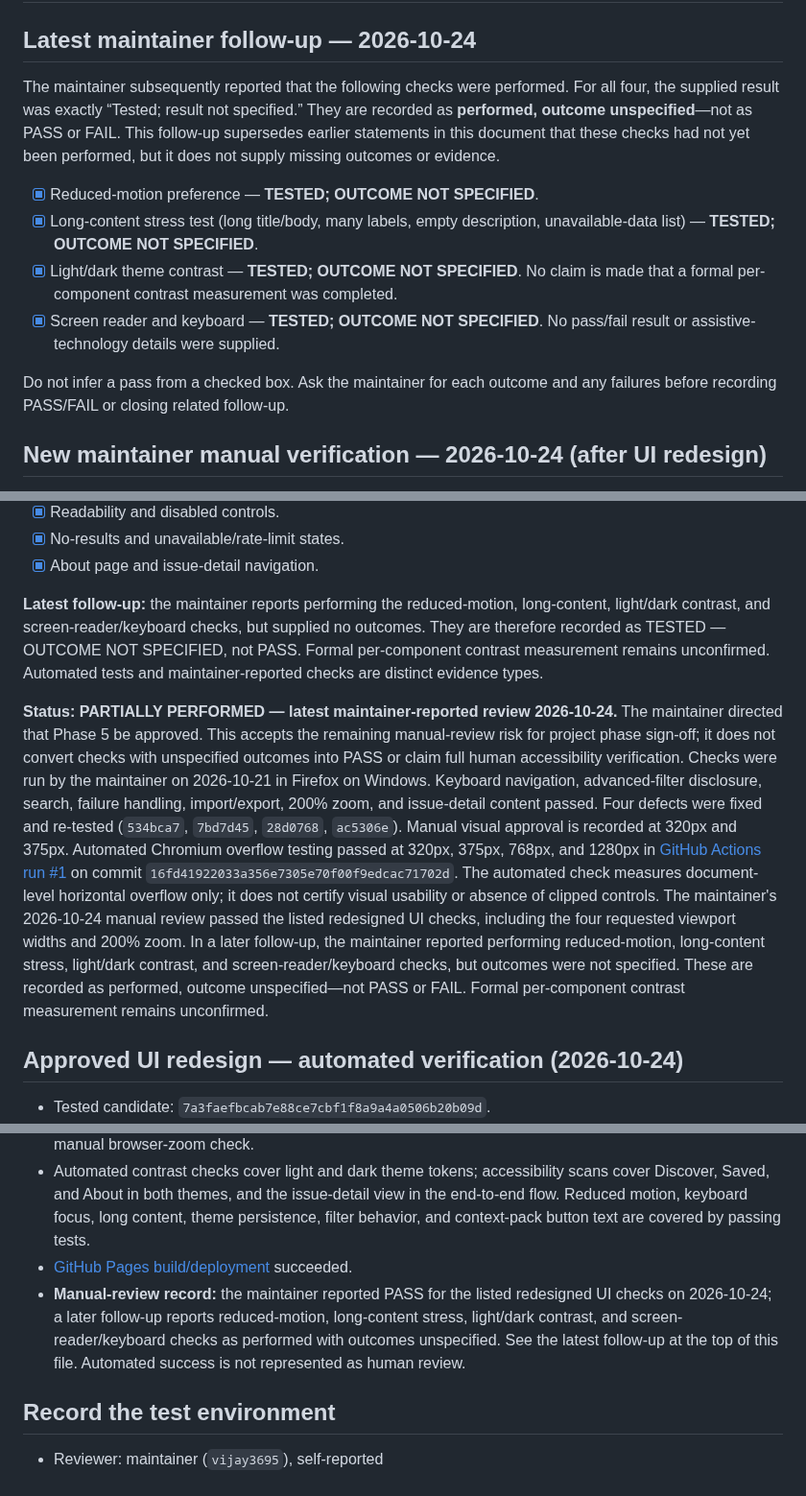
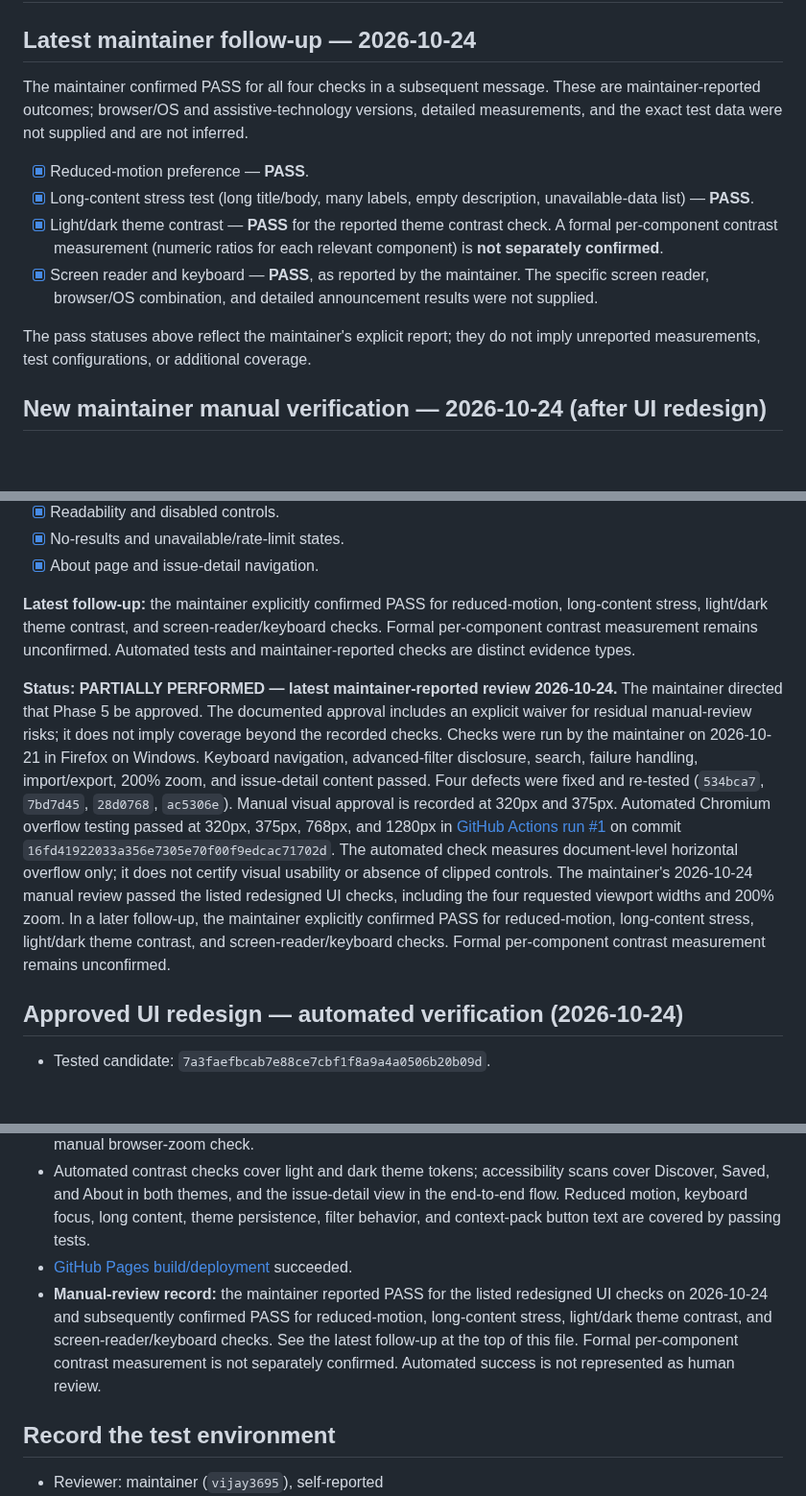
Before and after one commit to vijay3695/V36, a Markdown page: docs/MANUAL_ACCEPTANCE.md, 3 parts joined by grey strips. Shown at 96% size. Drawn GitHub-style; blank space fills up the shorter version.

Commit message:
docs: record confirmed manual test outcomes

```diff
--- a/docs/MANUAL_ACCEPTANCE.md
+++ b/docs/MANUAL_ACCEPTANCE.md
@@ -2,14 +2,14 @@
 
 ## Latest maintainer follow-up — 2026-10-24
 
-The maintainer subsequently reported that the following checks were performed. For all four, the supplied result was exactly “Tested; result not specified.” They are recorded as **performed, outcome unspecified**—not as PASS or FAIL. This follow-up supersedes earlier statements in this document that these checks had not yet been performed, but it does not supply missing outcomes or evidence.
+The maintainer confirmed PASS for all four checks in a subsequent message. These are maintainer-reported outcomes; browser/OS and assistive-technology versions, detailed measurements, and the exact test data were not supplied and are not inferred.
 
-- [x] Reduced-motion preference — **TESTED; OUTCOME NOT SPECIFIED**.
-- [x] Long-content stress test (long title/body, many labels, empty description, unavailable-data list) — **TESTED; OUTCOME NOT SPECIFIED**.
-- [x] Light/dark theme contrast — **TESTED; OUTCOME NOT SPECIFIED**. No claim is made that a formal per-component contrast measurement was completed.
-- [x] Screen reader and keyboard — **TESTED; OUTCOME NOT SPECIFIED**. No pass/fail result or assistive-technology details were supplied.
+- [x] Reduced-motion preference — **PASS**.
+- [x] Long-content stress test (long title/body, many labels, empty description, unavailable-data list) — **PASS**.
+- [x] Light/dark theme contrast — **PASS** for the reported theme contrast check. A formal per-component contrast measurement (numeric ratios for each relevant component) is **not separately confirmed**.
+- [x] Screen reader and keyboard — **PASS**, as reported by the maintainer. The specific screen reader, browser/OS combination, and detailed announcement results were not supplied.
 
-Do not infer a pass from a checked box. Ask the maintainer for each outcome and any failures before recording PASS/FAIL or closing related follow-up.
+The pass statuses above reflect the maintainer's explicit report; they do not imply unreported measurements, test configurations, or additional coverage.
 
 ## New maintainer manual verification — 2026-10-24 (after UI redesign)
 
@@ -25,10 +25,10 @@ The maintainer manually checked the live V36 UI and reported PASS for every item
 - [x] No-results and unavailable/rate-limit states.
 - [x] About page and issue-detail navigation.
 
-**Latest follow-up:** the maintainer reports performing the reduced-motion, long-content, light/dark contrast, and screen-reader/keyboard checks, but supplied no outcomes. They are therefore recorded as TESTED — OUTCOME NOT SPECIFIED, not PASS. Formal per-component contrast measurement remains unconfirmed. Automated tests and maintainer-reported checks are distinct evidence types.
+**Latest follow-up:** the maintainer explicitly confirmed PASS for reduced-motion, long-content stress, light/dark theme contrast, and screen-reader/keyboard checks. Formal per-component contrast measurement remains unconfirmed. Automated tests and maintainer-reported checks are distinct evidence types.
 
 
-**Status: PARTIALLY PERFORMED — latest maintainer-reported review 2026-10-24.** The maintainer directed that Phase 5 be approved. This accepts the remaining manual-review risk for project phase sign-off; it does not convert checks with unspecified outcomes into PASS or claim full human accessibility verification. Checks were run by the maintainer on 2026-10-21 in Firefox on Windows. Keyboard navigation, advanced-filter disclosure, search, failure handling, import/export, 200% zoom, and issue-detail content passed. Four defects were fixed and re-tested (`534bca7`, `7bd7d45`, `28d0768`, `ac5306e`). Manual visual approval is recorded at 320px and 375px. Automated Chromium overflow testing passed at 320px, 375px, 768px, and 1280px in [GitHub Actions run #1](https://github.com/vijay3695/V36/actions/runs/39636965181) on commit `16fd41922033a356e7305e70f00f9edcac71702d`. The automated check measures document-level horizontal overflow only; it does not certify visual usability or absence of clipped controls. The maintainer's 2026-10-24 manual review passed the listed redesigned UI checks, including the four requested viewport widths and 200% zoom. In a later follow-up, the maintainer reported performing reduced-motion, long-content stress, light/dark contrast, and screen-reader/keyboard checks, but outcomes were not specified. These are recorded as performed, outcome unspecified—not PASS or FAIL. Formal per-component contrast measurement remains unconfirmed.
+**Status: PARTIALLY PERFORMED — latest maintainer-reported review 2026-10-24.** The maintainer directed that Phase 5 be approved. The documented approval includes an explicit waiver for residual manual-review risks; it does not imply coverage beyond the recorded checks. Checks were run by the maintainer on 2026-10-21 in Firefox on Windows. Keyboard navigation, advanced-filter disclosure, search, failure handling, import/export, 200% zoom, and issue-detail content passed. Four defects were fixed and re-tested (`534bca7`, `7bd7d45`, `28d0768`, `ac5306e`). Manual visual approval is recorded at 320px and 375px. Automated Chromium overflow testing passed at 320px, 375px, 768px, and 1280px in [GitHub Actions run #1](https://github.com/vijay3695/V36/actions/runs/39636965181) on commit `16fd41922033a356e7305e70f00f9edcac71702d`. The automated check measures document-level horizontal overflow only; it does not certify visual usability or absence of clipped controls. The maintainer's 2026-10-24 manual review passed the listed redesigned UI checks, including the four requested viewport widths and 200% zoom. In a later follow-up, the maintainer explicitly confirmed PASS for reduced-motion, long-content stress, light/dark theme contrast, and screen-reader/keyboard checks. Formal per-component contrast measurement remains unconfirmed.
 
 ## Approved UI redesign — automated verification (2026-10-24)
 
@@ -38,7 +38,7 @@ The maintainer manually checked the live V36 UI and reported PASS for every item
 - The browser suite also tested a 640px CSS viewport as the reflow equivalent of 200% zoom on a 1280px display; document and body widths both remained 640px. This is an automated viewport proxy, not a fresh manual browser-zoom check.
 - Automated contrast checks cover light and dark theme tokens; accessibility scans cover Discover, Saved, and About in both themes, and the issue-detail view in the end-to-end flow. Reduced motion, keyboard focus, long content, theme persistence, filter behavior, and context-pack button text are covered by passing tests.
 - [GitHub Pages build/deployment](https://github.com/vijay3695/V36/actions/runs/40080705112) succeeded.
-- **Manual-review record:** the maintainer reported PASS for the listed redesigned UI checks on 2026-10-24; a later follow-up reports reduced-motion, long-content stress, light/dark contrast, and screen-reader/keyboard checks as performed with outcomes unspecified. See the latest follow-up at the top of this file. Automated success is not represented as human review.
+- **Manual-review record:** the maintainer reported PASS for the listed redesigned UI checks on 2026-10-24 and subsequently confirmed PASS for reduced-motion, long-content stress, light/dark theme contrast, and screen-reader/keyboard checks. See the latest follow-up at the top of this file. Formal per-component contrast measurement is not separately confirmed. Automated success is not represented as human review.
 
 ## Record the test environment
 
```
